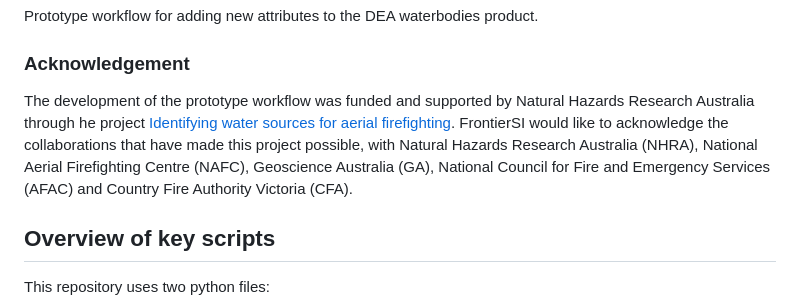
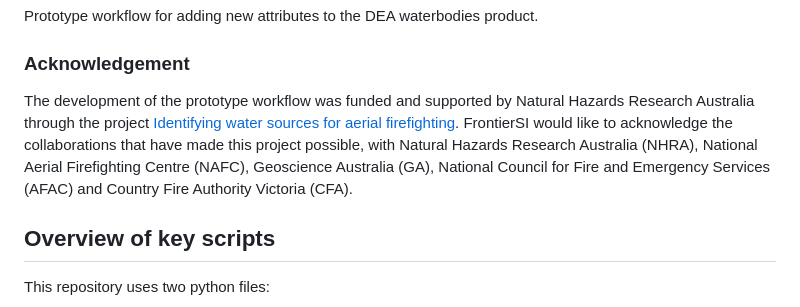
Before and after one commit to frontiersi/waterbodies-demo, a Markdown page: README.md, the part around the change. Drawn GitHub-style.

Commit message:
Fix typo in README

```diff
--- a/README.md
+++ b/README.md
@@ -5,7 +5,7 @@ Prototype workflow for adding new attributes to the DEA waterbodies product.
 
 ### Acknowledgement
 
-The development of the prototype workflow was funded and supported by Natural Hazards Research Australia through he project [Identifying water sources for aerial firefighting](https://www.naturalhazards.com.au/research/research-projects/identifying-water-sources-aerial-firefighting). FrontierSI would like to acknowledge the collaborations that have made this project possible, with Natural Hazards Research Australia (NHRA), National Aerial Firefighting Centre (NAFC), Geoscience Australia (GA), National Council for Fire and Emergency Services (AFAC) and Country Fire Authority Victoria (CFA).
+The development of the prototype workflow was funded and supported by Natural Hazards Research Australia through the project [Identifying water sources for aerial firefighting](https://www.naturalhazards.com.au/research/research-projects/identifying-water-sources-aerial-firefighting). FrontierSI would like to acknowledge the collaborations that have made this project possible, with Natural Hazards Research Australia (NHRA), National Aerial Firefighting Centre (NAFC), Geoscience Australia (GA), National Council for Fire and Emergency Services (AFAC) and Country Fire Authority Victoria (CFA).
 
 ## Overview of key scripts
 
```
